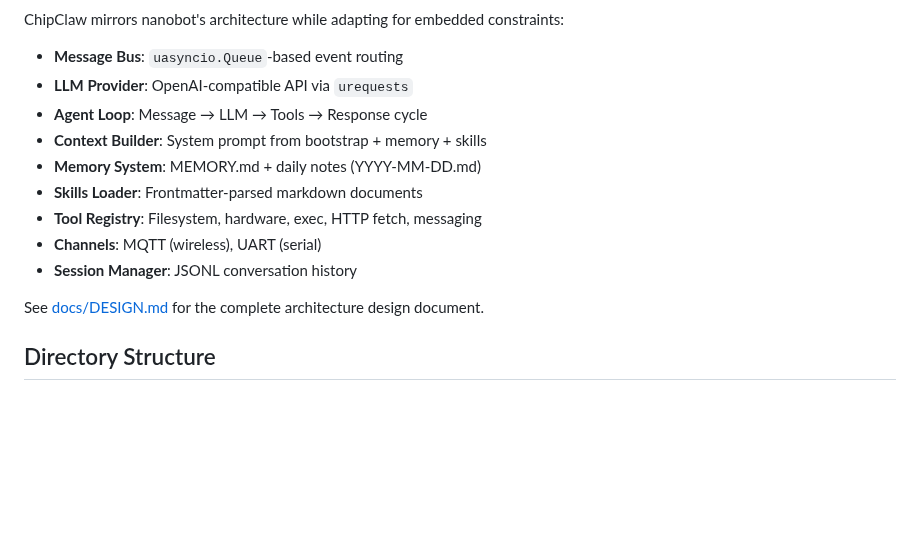
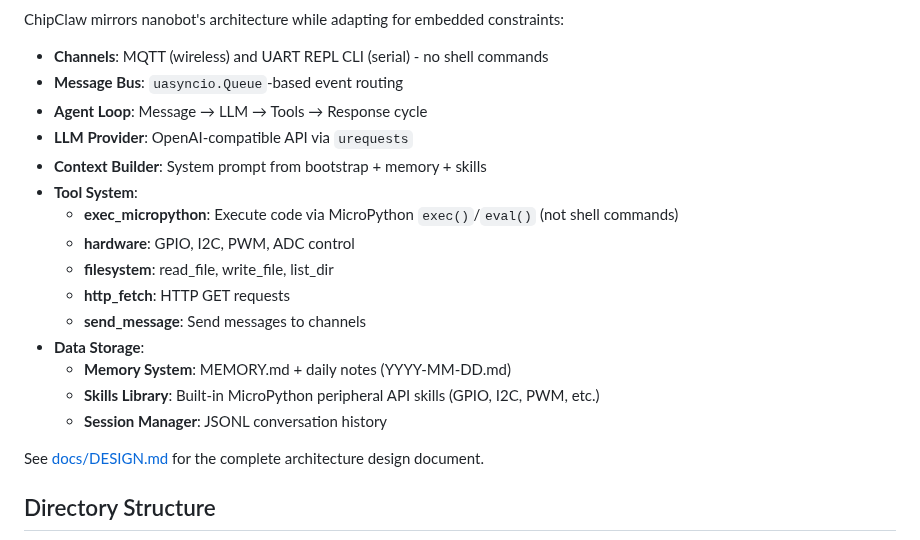
Before and after one commit to 0x1abin/chipclaw, a Markdown page: README.md, the part around one of its changes. Drawn GitHub-style; blank space fills up the shorter version.

```diff
--- a/README.md
+++ b/README.md
@@ -86,14 +90,20 @@ ChipClaw will start and listen on UART by default. Send messages and interact!
 ChipClaw mirrors nanobot's architecture while adapting for embedded constraints:
 
+- **Channels**: MQTT (wireless) and UART REPL CLI (serial) - no shell commands
 - **Message Bus**: `uasyncio.Queue`-based event routing
+- **Agent Loop**: Message → LLM → Tools → Response cycle
 - **LLM Provider**: OpenAI-compatible API via `urequests`
-- **Agent Loop**: Message → LLM → Tools → Response cycle
 - **Context Builder**: System prompt from bootstrap + memory + skills
-- **Memory System**: MEMORY.md + daily notes (YYYY-MM-DD.md)
-- **Skills Loader**: Frontmatter-parsed markdown documents
-- **Tool Registry**: Filesystem, hardware, exec, HTTP fetch, messaging
-- **Channels**: MQTT (wireless), UART (serial)
-- **Session Manager**: JSONL conversation history
+- **Tool System**:
+  - **exec_micropython**: Execute code via MicroPython `exec()`/`eval()` (not shell commands)
+  - **hardware**: GPIO, I2C, PWM, ADC control
+  - **filesystem**: read_file, write_file, list_dir
+  - **http_fetch**: HTTP GET requests
+  - **send_message**: Send messages to channels
+- **Data Storage**:
+  - **Memory System**: MEMORY.md + daily notes (YYYY-MM-DD.md)
+  - **Skills Library**: Built-in MicroPython peripheral API skills (GPIO, I2C, PWM, etc.)
+  - **Session Manager**: JSONL conversation history
 
 See [docs/DESIGN.md](docs/DESIGN.md) for the complete architecture design document.
 
```
Also changed, not shown: other parts of README.md (+4 -0 lines), docs/DESIGN.md (+26 -4 lines), docs/chipclaw_arch.png (added).
